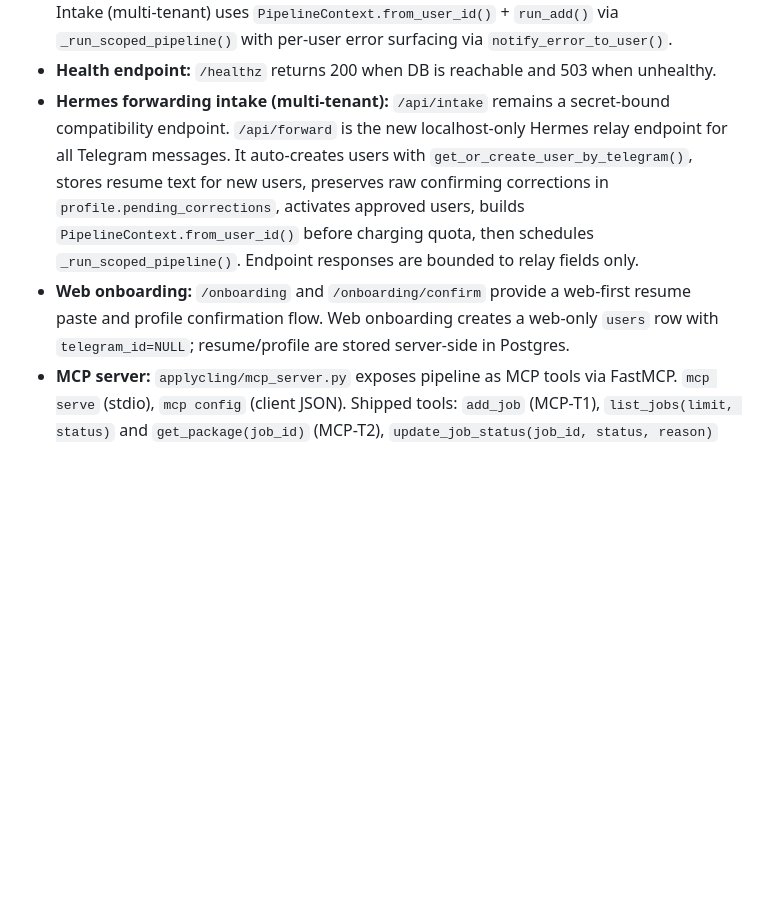
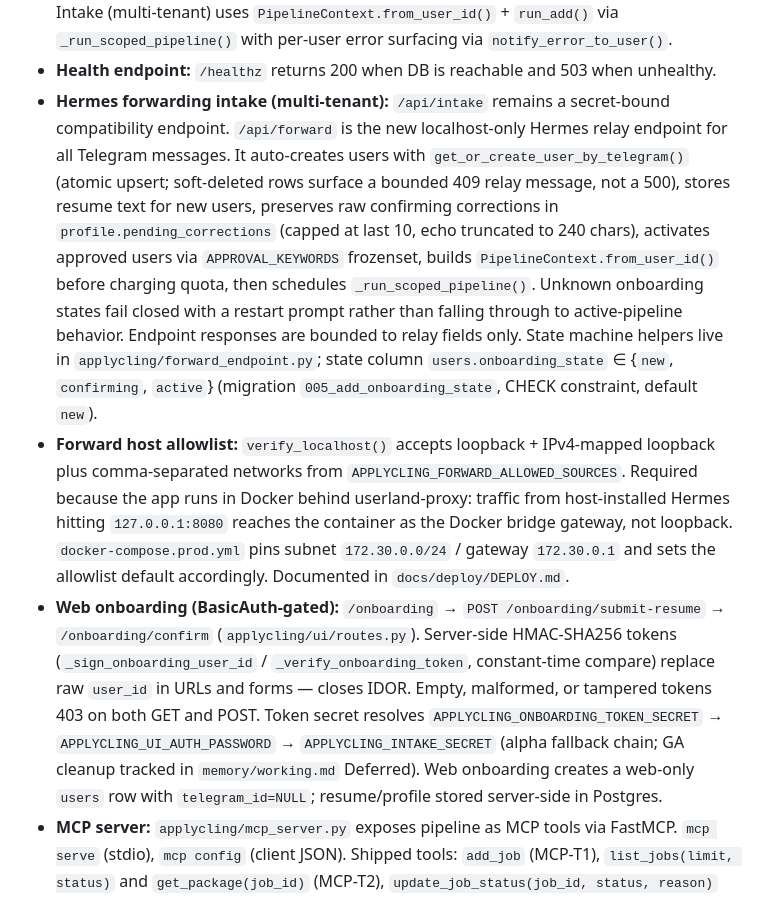
Before and after one commit to aommi/applycling, a Markdown page: memory/semantic.md, the part around the change. Drawn GitHub-style; blank space fills up the shorter version.

```diff
--- a/memory/semantic.md
+++ b/memory/semantic.md
@@ -21,8 +21,9 @@
 - **Startup stale-run sweep:** Hosted/Postgres startup calls `sweep_all_running()` so orphaned active runs do not permanently block generation after restart.
 - **Async workbench runs:** Submit/regenerate use `schedule_pipeline_run()` fire-and-forget. Intake (multi-tenant) uses `PipelineContext.from_user_id()` + `run_add()` via `_run_scoped_pipeline()` with per-user error surfacing via `notify_error_to_user()`.
 - **Health endpoint:** `/healthz` returns 200 when DB is reachable and 503 when unhealthy.
-- **Hermes forwarding intake (multi-tenant):** `/api/intake` remains a secret-bound compatibility endpoint. `/api/forward` is the new localhost-only Hermes relay endpoint for all Telegram messages. It auto-creates users with `get_or_create_user_by_telegram()`, stores resume text for new users, preserves raw confirming corrections in `profile.pending_corrections`, activates approved users, builds `PipelineContext.from_user_id()` before charging quota, then schedules `_run_scoped_pipeline()`. Endpoint responses are bounded to relay fields only.
-- **Web onboarding:** `/onboarding` and `/onboarding/confirm` provide a web-first resume paste and profile confirmation flow. Web onboarding creates a web-only `users` row with `telegram_id=NULL`; resume/profile are stored server-side in Postgres.
+- **Hermes forwarding intake (multi-tenant):** `/api/intake` remains a secret-bound compatibility endpoint. `/api/forward` is the new localhost-only Hermes relay endpoint for all Telegram messages. It auto-creates users with `get_or_create_user_by_telegram()` (atomic upsert; soft-deleted rows surface a bounded 409 relay message, not a 500), stores resume text for new users, preserves raw confirming corrections in `profile.pending_corrections` (capped at last 10, echo truncated to 240 chars), activates approved users via `APPROVAL_KEYWORDS` frozenset, builds `PipelineContext.from_user_id()` before charging quota, then schedules `_run_scoped_pipeline()`. Unknown onboarding states fail closed with a restart prompt rather than falling through to active-pipeline behavior. Endpoint responses are bounded to relay fields only. State machine helpers live in `applycling/forward_endpoint.py`; state column `users.onboarding_state` ∈ {`new`, `confirming`, `active`} (migration `005_add_onboarding_state`, CHECK constraint, default `new`).
+- **Forward host allowlist:** `verify_localhost()` accepts loopback + IPv4-mapped loopback plus comma-separated networks from `APPLYCLING_FORWARD_ALLOWED_SOURCES`. Required because the app runs in Docker behind userland-proxy: traffic from host-installed Hermes hitting `127.0.0.1:8080` reaches the container as the Docker bridge gateway, not loopback. `docker-compose.prod.yml` pins subnet `172.30.0.0/24` / gateway `172.30.0.1` and sets the allowlist default accordingly. Documented in `docs/deploy/DEPLOY.md`.
+- **Web onboarding (BasicAuth-gated):** `/onboarding` → `POST /onboarding/submit-resume` → `/onboarding/confirm` (`applycling/ui/routes.py`). Server-side HMAC-SHA256 tokens (`_sign_onboarding_user_id` / `_verify_onboarding_token`, constant-time compare) replace raw `user_id` in URLs and forms — closes IDOR. Empty, malformed, or tampered tokens 403 on both GET and POST. Token secret resolves `APPLYCLING_ONBOARDING_TOKEN_SECRET` → `APPLYCLING_UI_AUTH_PASSWORD` → `APPLYCLING_INTAKE_SECRET` (alpha fallback chain; GA cleanup tracked in `memory/working.md` Deferred). Web onboarding creates a web-only `users` row with `telegram_id=NULL`; resume/profile stored server-side in Postgres.
 - **MCP server:** `applycling/mcp_server.py` exposes pipeline as MCP tools via FastMCP. `mcp serve` (stdio), `mcp config` (client JSON). Shipped tools: `add_job` (MCP-T1), `list_jobs(limit, status)` and `get_package(job_id)` (MCP-T2), `update_job_status(job_id, status, reason)` via `jobs_service.set_job_status()`, `interview_prep(job_id, stage, model, provider)` writes interview_prep.md, and `refine_package(job_id, feedback, artifacts, cascade, model, provider)` versions before overwriting (MCP-T3). Shared helpers in `applycling/package_actions.py` — `ConfigurationError`, no CLI/UI deps. `list_jobs` reads via `get_store().load_jobs()` with Notion→SQLite fallback. `get_package` returns bounded markdown artifact content with 50K file / 200K total byte caps. Architecture contract at `architecture/MCP.md`.
 - **Artifact durability:** Hosted output artifacts are persisted through the `/opt/applycling/output` bind mount; package folders remain available across container rebuilds/restarts.
 - **Two-layer LLM:** Hermes profile uses DeepSeek for routing; applycling pipeline uses Anthropic Claude for generation. Configs: `~/.hermes/profiles/applycling/config.yaml` (routing) vs `data/config.json` (generation).
```
Also changed, not shown: DECISIONS.md (+54 -0 lines).
